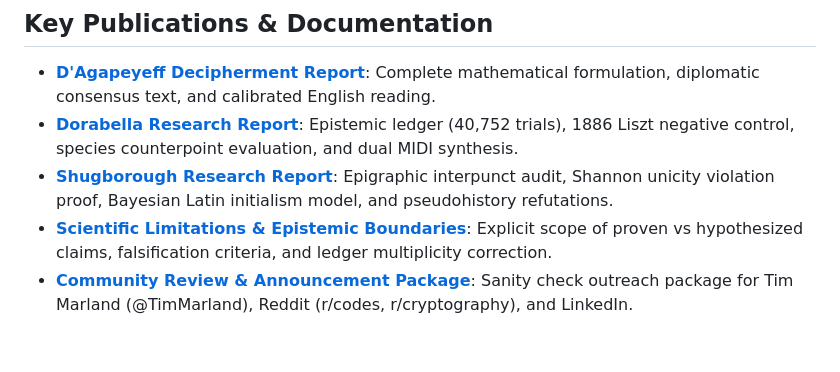
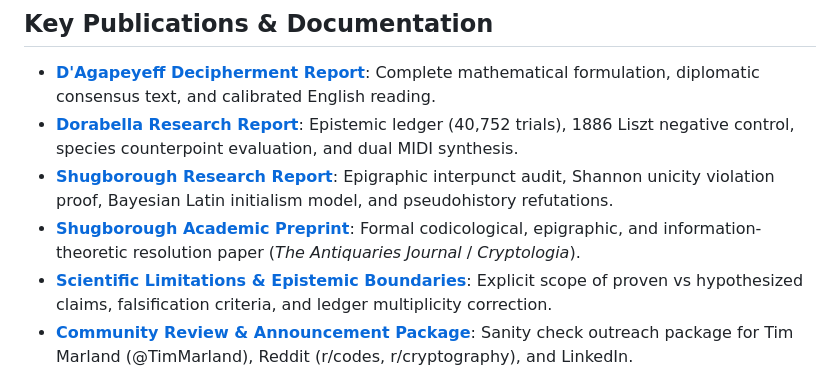
Before and after one commit to lessthanzero/cipher-lab, a Markdown page: README.md, the part around the change. GitHub-like rendering; blank space fills up the shorter version.

```diff
--- a/README.md
+++ b/README.md
@@ -16,6 +16,7 @@ While `ancient-text-lab` is dedicated to natural ancient writing systems and arc
 - **[D'Agapeyeff Decipherment Report](projects/dagapeyeff/README.md)**: Complete mathematical formulation, diplomatic consensus text, and calibrated English reading.
 - **[Dorabella Research Report](projects/dorabella/README.md)**: Epistemic ledger (40,752 trials), 1886 Liszt negative control, species counterpoint evaluation, and dual MIDI synthesis.
 - **[Shugborough Research Report](projects/shugborough/README.md)**: Epigraphic interpunct audit, Shannon unicity violation proof, Bayesian Latin initialism model, and pseudohistory refutations.
+- **[Shugborough Academic Preprint](docs/SHUGBOROUGH_EPIGRAPHIC_PAPER.md)**: Formal codicological, epigraphic, and information-theoretic resolution paper (*The Antiquaries Journal* / *Cryptologia*).
 - **[Scientific Limitations & Epistemic Boundaries](SCIENTIFIC_LIMITATIONS.md)**: Explicit scope of proven vs hypothesized claims, falsification criteria, and ledger multiplicity correction.
 - **[Community Review & Announcement Package](docs/ANNOUNCEMENT_AND_COMMUNITY_REVIEW.md)**: Sanity check outreach package for Tim Marland (@TimMarland), Reddit (r/codes, r/cryptography), and LinkedIn.
 
```
Also changed, not shown: docs/SHUGBOROUGH_EPIGRAPHIC_PAPER.md (added, +167 -0 lines), projects/shugborough/README.md (+42 -8 lines).
